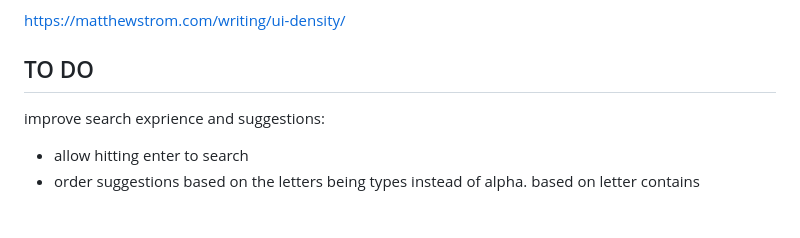
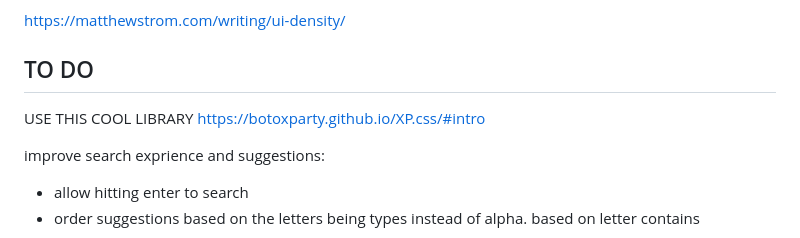
Before and after one commit to thomaslillo/tomtropolis, a Markdown page: README.md, the part around the change. Rendered like a GitHub page; blank space fills up the shorter version.

```diff
--- a/README.md
+++ b/README.md
@@ -13,6 +13,9 @@ https://www.dnd5eapi.co
 https://matthewstrom.com/writing/ui-density/
 
 ## TO DO
+
+USE THIS COOL LIBRARY
+https://botoxparty.github.io/XP.css/#intro
 
 improve search exprience and suggestions:
 - allow hitting enter to search
```
